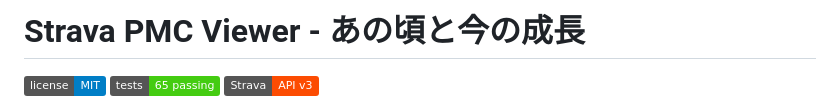
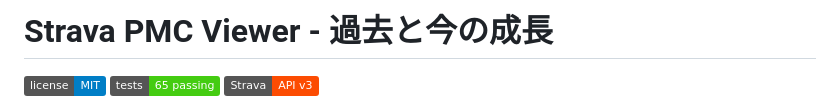
Before and after one commit to YuujiKamura/strava-pmc-viewer, a Markdown page: README.md, the part around the change. GitHub-like rendering; badges without logos.

Commit message:
Update project title in README.md

```diff
--- a/README.md
+++ b/README.md
@@ -1,5 +1,5 @@
 
-# Strava PMC Viewer - あの頃と今の成長
+# Strava PMC Viewer - 過去と今の成長
 
 [![MIT License](https://img.shields.io/badge/license-MIT-blue.svg)](./LICENSE)
 [![Tests](https://img.shields.io/badge/tests-65%20passing-brightgreen.svg)](./tests)
```
